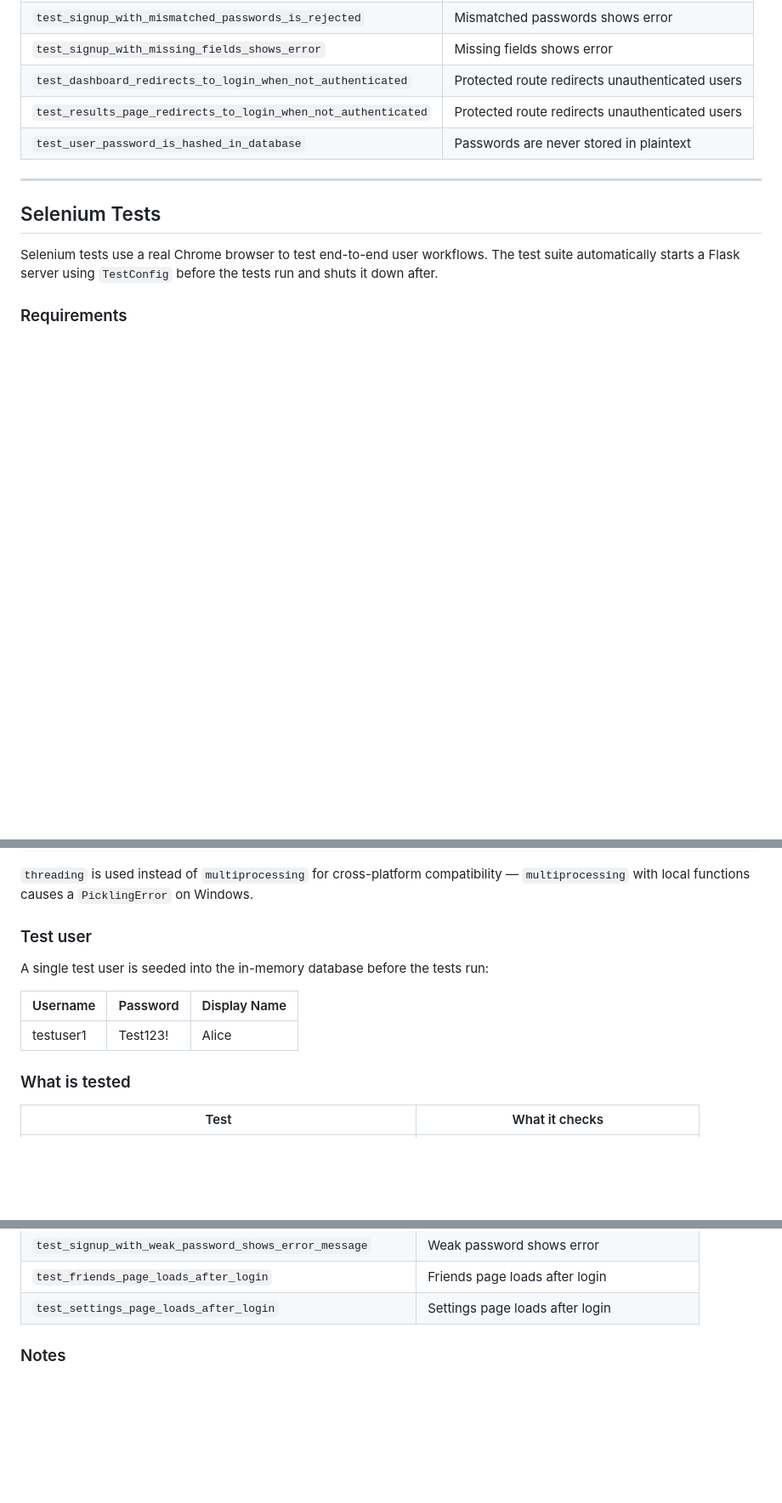
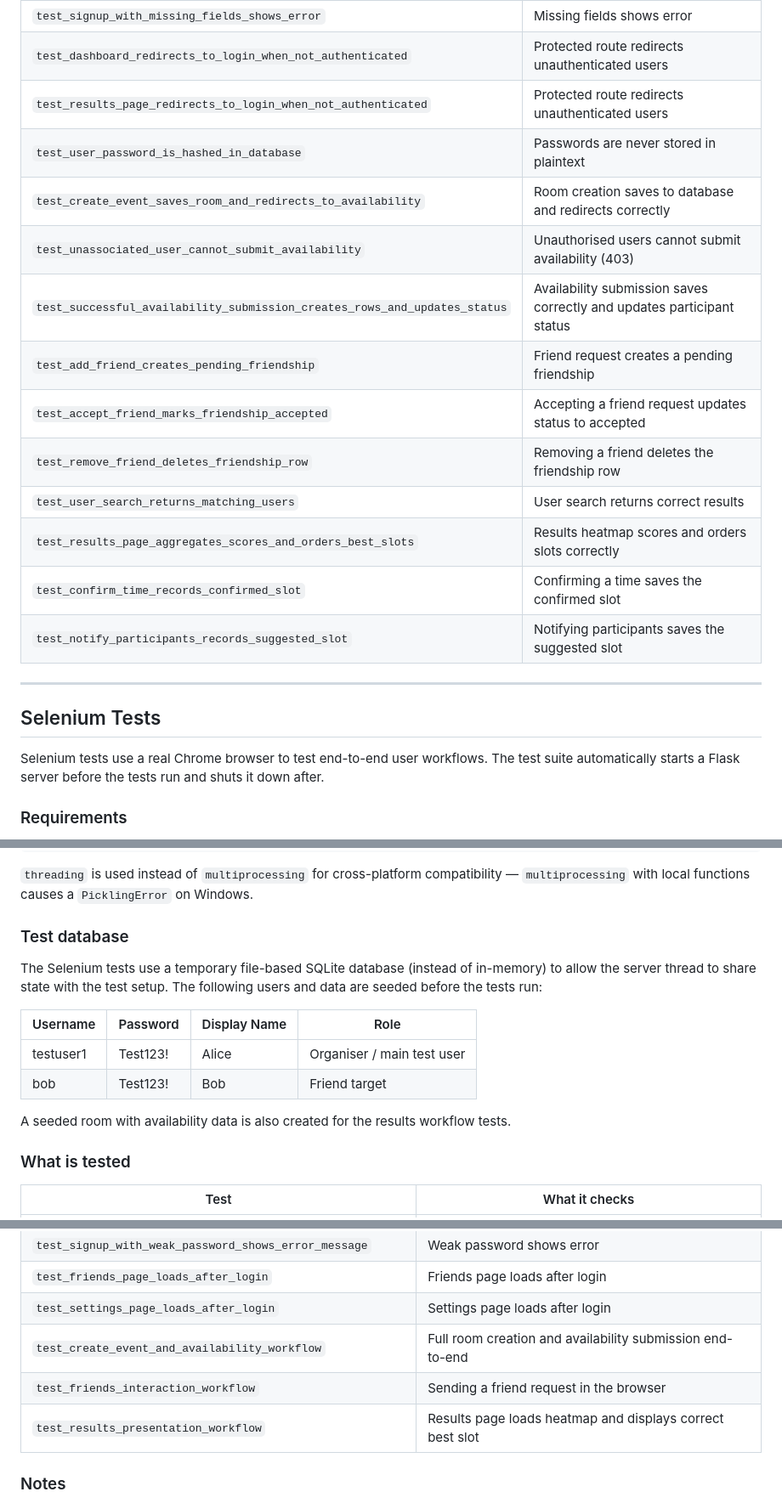
Before and after one commit to atu1ya/CITS3403-Awesome-Group, a Markdown page: Testing.md, 3 parts joined by grey strips. Shown at 85% size. Rendered like a GitHub page; blank space fills up the shorter version.

```diff
--- a/Testing.md
+++ b/Testing.md
@@ -70,12 +69,22 @@ class TestConfig(Config):
 | `test_dashboard_redirects_to_login_when_not_authenticated` | Protected route redirects unauthenticated users |
 | `test_results_page_redirects_to_login_when_not_authenticated` | Protected route redirects unauthenticated users |
 | `test_user_password_is_hashed_in_database` | Passwords are never stored in plaintext |
+| `test_create_event_saves_room_and_redirects_to_availability` | Room creation saves to database and redirects correctly |
+| `test_unassociated_user_cannot_submit_availability` | Unauthorised users cannot submit availability (403) |
+| `test_successful_availability_submission_creates_rows_and_updates_status` | Availability submission saves correctly and updates participant status |
+| `test_add_friend_creates_pending_friendship` | Friend request creates a pending friendship |
+| `test_accept_friend_marks_friendship_accepted` | Accepting a friend request updates status to accepted |
+| `test_remove_friend_deletes_friendship_row` | Removing a friend deletes the friendship row |
+| `test_user_search_returns_matching_users` | User search returns correct results |
+| `test_results_page_aggregates_scores_and_orders_best_slots` | Results heatmap scores and orders slots correctly |
+| `test_confirm_time_records_confirmed_slot` | Confirming a time saves the confirmed slot |
+| `test_notify_participants_records_suggested_slot` | Notifying participants saves the suggested slot |
 
 ---
 
 ## Selenium Tests
 
-Selenium tests use a real Chrome browser to test end-to-end user workflows. The test suite automatically starts a Flask server using `TestConfig` before the tests run and shuts it down after.
+Selenium tests use a real Chrome browser to test end-to-end user workflows. The test suite automatically starts a Flask server before the tests run and shuts it down after.
 
 ### Requirements
 
@@ -97,13 +106,16 @@ thread.start()
 
 `threading` is used instead of `multiprocessing` for cross-platform compatibility — `multiprocessing` with local functions causes a `PicklingError` on Windows.
 
-### Test user
+### Test database
 
-A single test user is seeded into the in-memory database before the tests run:
+The Selenium tests use a temporary file-based SQLite database (instead of in-memory) to allow the server thread to share state with the test setup. The following users and data are seeded before the tests run:
 
-| Username | Password | Display Name |
-|----------|----------|--------------|
-| testuser1 | Test123! | Alice |
+| Username | Password | Display Name | Role |
+|----------|----------|--------------|------|
+| testuser1 | Test123! | Alice | Organiser / main test user |
+| bob | Test123! | Bob | Friend target |
+
+A seeded room with availability data is also created for the results workflow tests.
 
 ### What is tested
 
@@ -119,6 +131,9 @@ A single test user is seeded into the in-memory database before the tests run:
 | `test_signup_with_weak_password_shows_error_message` | Weak password shows error |
 | `test_friends_page_loads_after_login` | Friends page loads after login |
 | `test_settings_page_loads_after_login` | Settings page loads after login |
+| `test_create_event_and_availability_workflow` | Full room creation and availability submission end-to-end |
+| `test_friends_interaction_workflow` | Sending a friend request in the browser |
+| `test_results_presentation_workflow` | Results page loads heatmap and displays correct best slot |
 
 ### Notes
 
```
Also changed, not shown: other parts of Testing.md (+1 -2 lines), README.md (+2 -2 lines).
